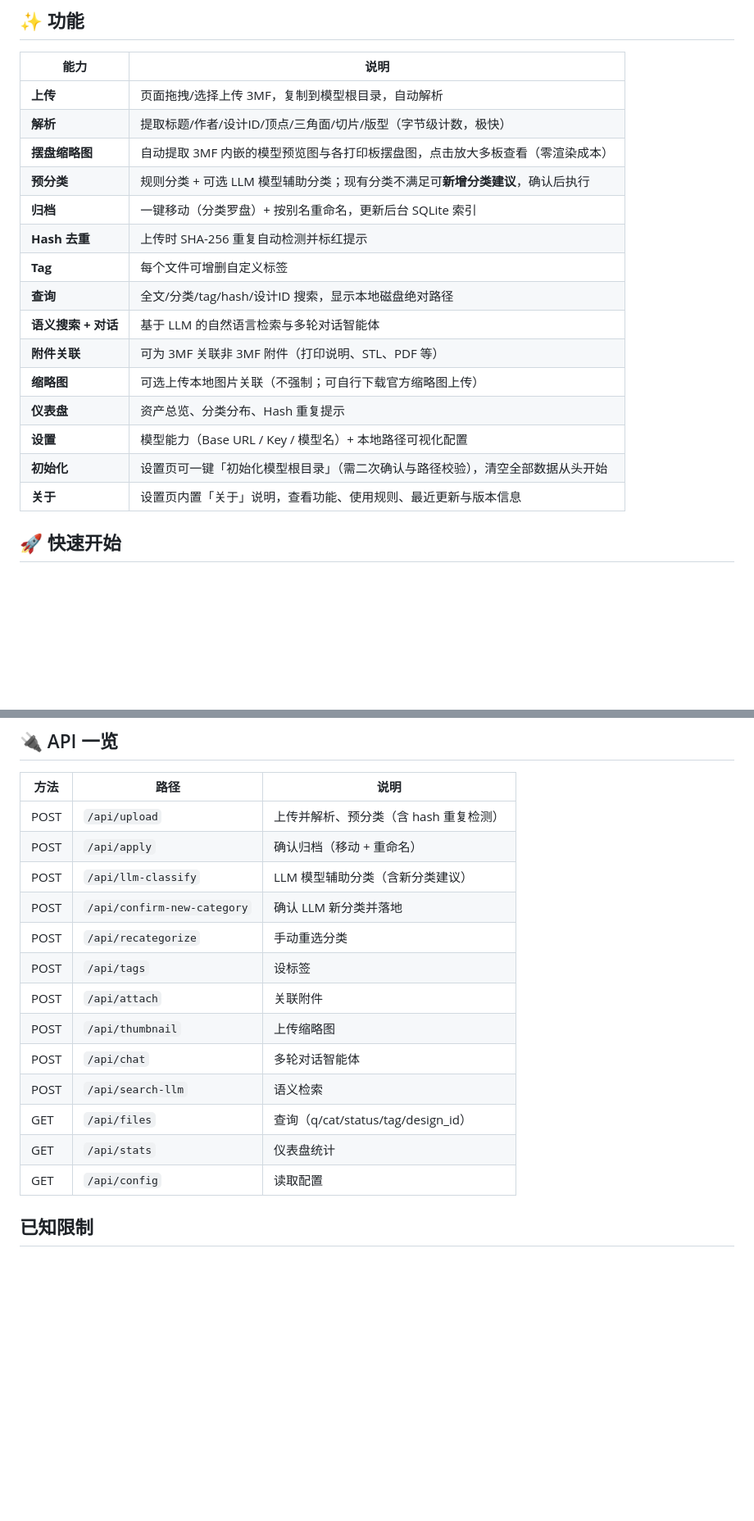
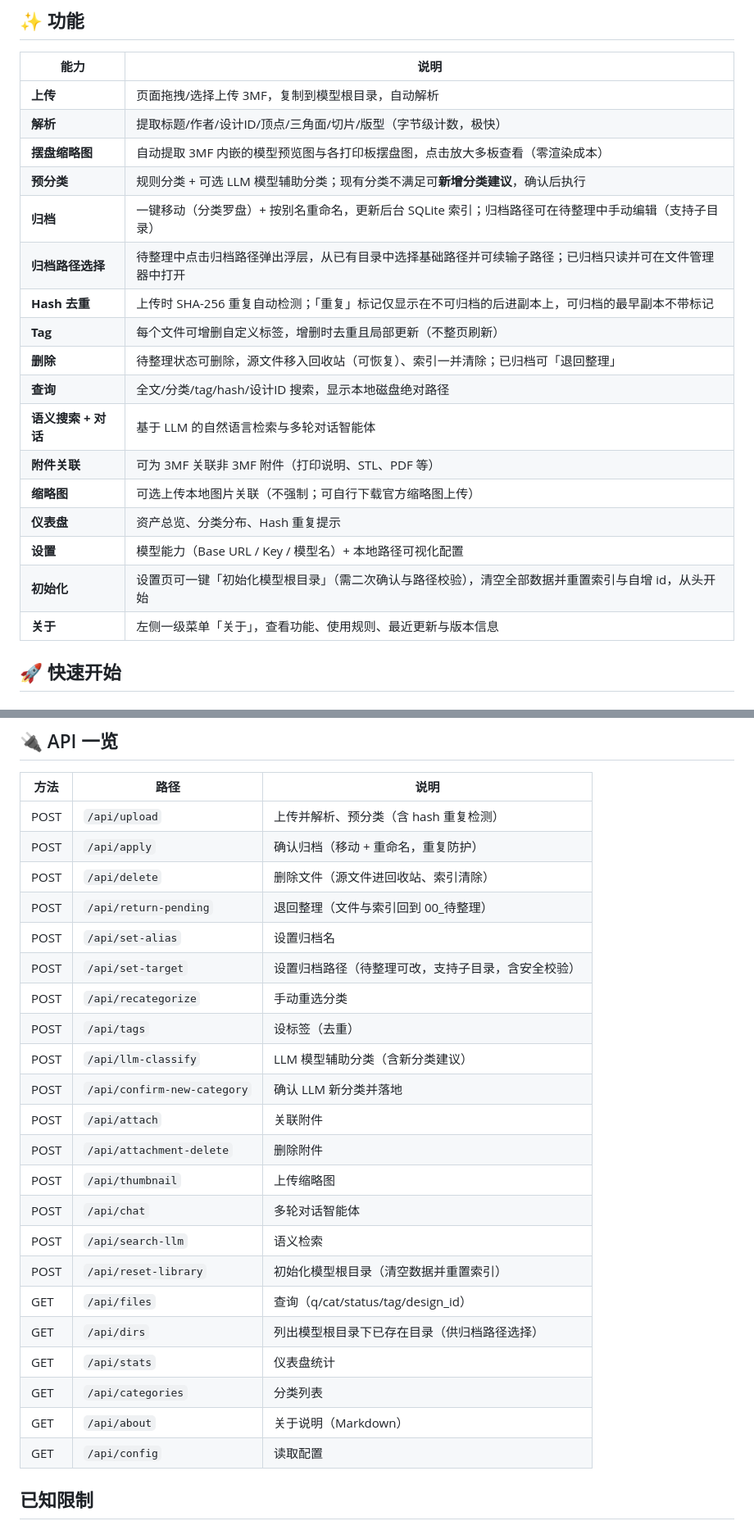
Before and after one commit to flyingface/3mf_manager, a Markdown page: README.md, 2 parts joined by grey strips. Shown at 82% size. GitHub-like rendering; blank space fills up the shorter version.

Commit message:
docs: 更新 README 功能表与 API 一览、ABOUT 最近更新，同步 2.2.1 全部改动

```diff
--- a/README.md
+++ b/README.md
@@ -14,17 +14,19 @@
 | **解析** | 提取标题/作者/设计ID/顶点/三角面/切片/版型（字节级计数，极快） |
 | **摆盘缩略图** | 自动提取 3MF 内嵌的模型预览图与各打印板摆盘图，点击放大多板查看（零渲染成本） |
 | **预分类** | 规则分类 + 可选 LLM 模型辅助分类；现有分类不满足可**新增分类建议**，确认后执行 |
-| **归档** | 一键移动（分类罗盘）+ 按别名重命名，更新后台 SQLite 索引 |
-| **Hash 去重** | 上传时 SHA-256 重复自动检测并标红提示 |
-| **Tag** | 每个文件可增删自定义标签 |
+| **归档** | 一键移动（分类罗盘）+ 按别名重命名，更新后台 SQLite 索引；归档路径可在待整理中手动编辑（支持子目录） |
+| **归档路径选择** | 待整理中点击归档路径弹出浮层，从已有目录中选择基础路径并可续输子路径；已归档只读并可在文件管理器中打开 |
+| **Hash 去重** | 上传时 SHA-256 重复自动检测；「重复」标记仅显示在不可归档的后进副本上，可归档的最早副本不带标记 |
+| **Tag** | 每个文件可增删自定义标签，增删时去重且局部更新（不整页刷新） |
+| **删除** | 待整理状态可删除，源文件移入回收站（可恢复）、索引一并清除；已归档可「退回整理」 |
 | **查询** | 全文/分类/tag/hash/设计ID 搜索，显示本地磁盘绝对路径 |
 | **语义搜索 + 对话** | 基于 LLM 的自然语言检索与多轮对话智能体 |
 | **附件关联** | 可为 3MF 关联非 3MF 附件（打印说明、STL、PDF 等） |
 | **缩略图** | 可选上传本地图片关联（不强制；可自行下载官方缩略图上传） |
 | **仪表盘** | 资产总览、分类分布、Hash 重复提示 |
 | **设置** | 模型能力（Base URL / Key / 模型名）+ 本地路径可视化配置 |
-| **初始化** | 设置页可一键「初始化模型根目录」（需二次确认与路径校验），清空全部数据从头开始 |
-| **关于** | 设置页内置「关于」说明，查看功能、使用规则、最近更新与版本信息 |
+| **初始化** | 设置页可一键「初始化模型根目录」（需二次确认与路径校验），清空全部数据并重置索引与自增 id，从头开始 |
+| **关于** | 左侧一级菜单「关于」，查看功能、使用规则、最近更新与版本信息 |
 
 ## 🚀 快速开始
 
@@ -126,17 +128,26 @@ macOS 开机自启示例见 `scripts/com.mfmanager.plist.example`（launchd）
 | 方法 | 路径 | 说明 |
 |---|---|---|
 | POST | `/api/upload` | 上传并解析、预分类（含 hash 重复检测） |
-| POST | `/api/apply` | 确认归档（移动 + 重命名） |
+| POST | `/api/apply` | 确认归档（移动 + 重命名，重复防护） |
+| POST | `/api/delete` | 删除文件（源文件进回收站、索引清除） |
+| POST | `/api/return-pending` | 退回整理（文件与索引回到 00_待整理） |
+| POST | `/api/set-alias` | 设置归档名 |
+| POST | `/api/set-target` | 设置归档路径（待整理可改，支持子目录，含安全校验） |
+| POST | `/api/recategorize` | 手动重选分类 |
+| POST | `/api/tags` | 设标签（去重） |
 | POST | `/api/llm-classify` | LLM 模型辅助分类（含新分类建议） |
 | POST | `/api/confirm-new-category` | 确认 LLM 新分类并落地 |
-| POST | `/api/recategorize` | 手动重选分类 |
-| POST | `/api/tags` | 设标签 |
 | POST | `/api/attach` | 关联附件 |
+| POST | `/api/attachment-delete` | 删除附件 |
 | POST | `/api/thumbnail` | 上传缩略图 |
 | POST | `/api/chat` | 多轮对话智能体 |
 | POST | `/api/search-llm` | 语义检索 |
+| POST | `/api/reset-library` | 初始化模型根目录（清空数据并重置索引） |
 | GET | `/api/files` | 查询（q/cat/status/tag/design_id） |
+| GET | `/api/dirs` | 列出模型根目录下已存在目录（供归档路径选择） |
 | GET | `/api/stats` | 仪表盘统计 |
+| GET | `/api/categories` | 分类列表 |
+| GET | `/api/about` | 关于说明（Markdown） |
 | GET | `/api/config` | 读取配置 |
 
 ## 已知限制
```
Also changed, not shown: ABOUT.md (+1 -1 lines).
